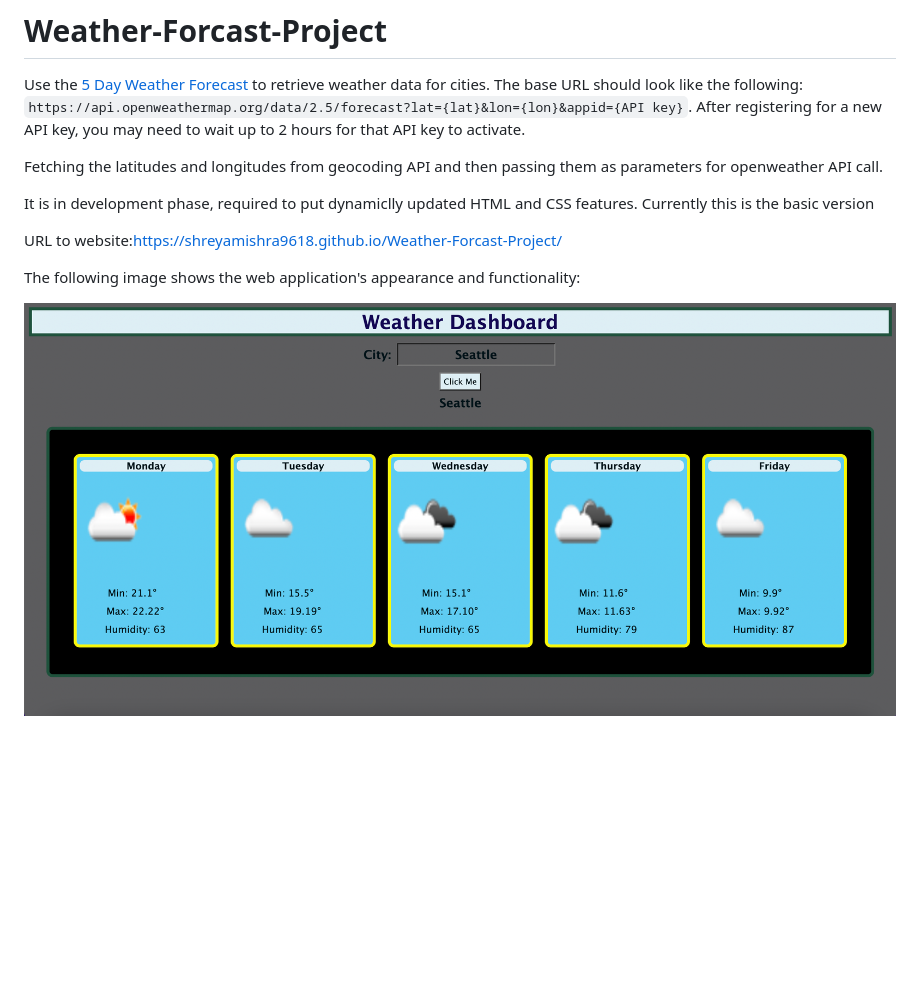
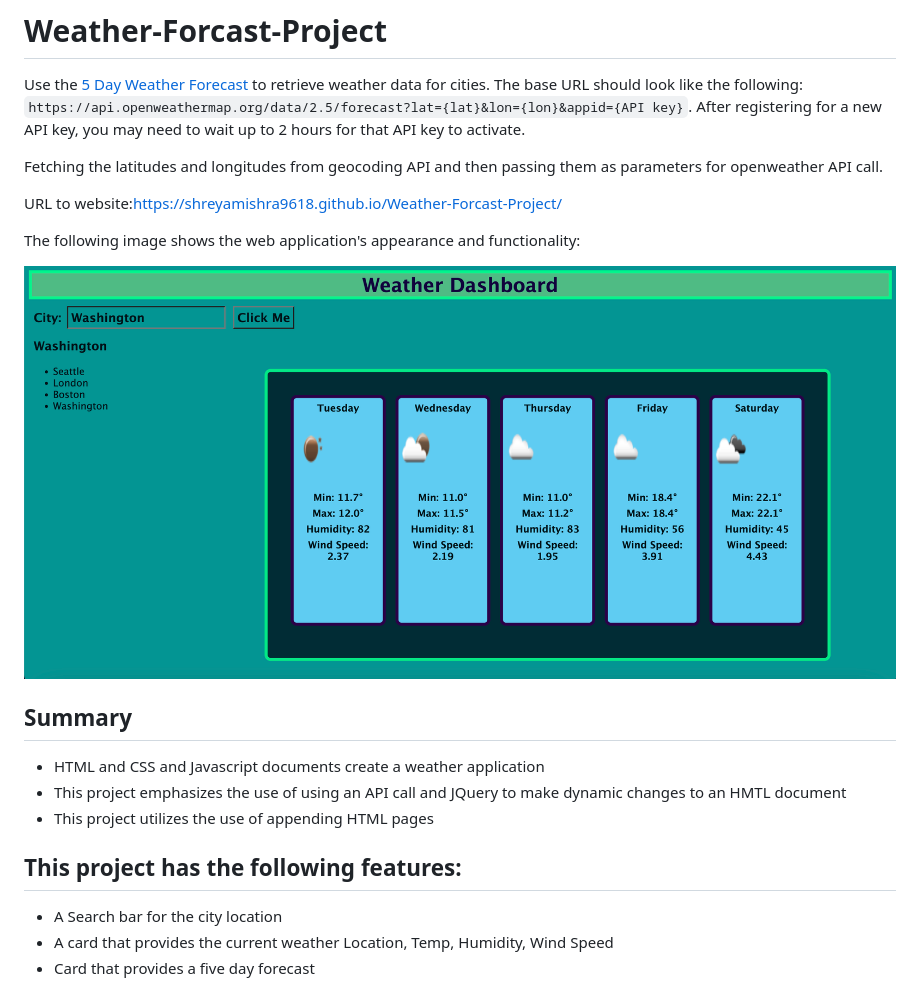
Before and after one commit to shreyamishra9618/Weather-Forcast-Project, a Markdown page: README.md, the part around the change. GitHub-like rendering; pictures changed too: DynamicPage.png (added); blank space fills up the shorter version.

```diff
--- a/README.md
+++ b/README.md
@@ -4,11 +4,19 @@ Use the [5 Day Weather Forecast](https://openweathermap.org/forecast5) to retrie
 
 Fetching the latitudes and longitudes from geocoding API and then passing them as parameters for openweather API call.
 
-It is in development phase, required to put dynamiclly updated HTML and CSS features.
-Currently this is the basic version
 
 URL to website:https://shreyamishra9618.github.io/Weather-Forcast-Project/
 
 The following image shows the web application's appearance and functionality:
 
-![The weather app includes a search option, a list of cities, and a five-day forecast and current weather conditions for Seattle.](./Screen%20Shot%202022-10-10%20at%204.07.37%20PM.png)
+![The weather app includes a search option, a list of cities, and a five-day forecast and current weather conditions for Seattle.](./DynamicPage.png)
+
+
+## Summary
+* HTML and CSS and Javascript documents create a weather application
+* This project emphasizes the use of using an API call and JQuery to make dynamic changes to an HMTL document
+* This project utilizes the use of appending HTML pages
+## This project has the following features:
+* A Search bar for the city location
+* A card that provides the current weather  Location, Temp, Humidity, Wind Speed
+* Card that provides a five day forecast
```
Also changed, not shown: 1 other file.
